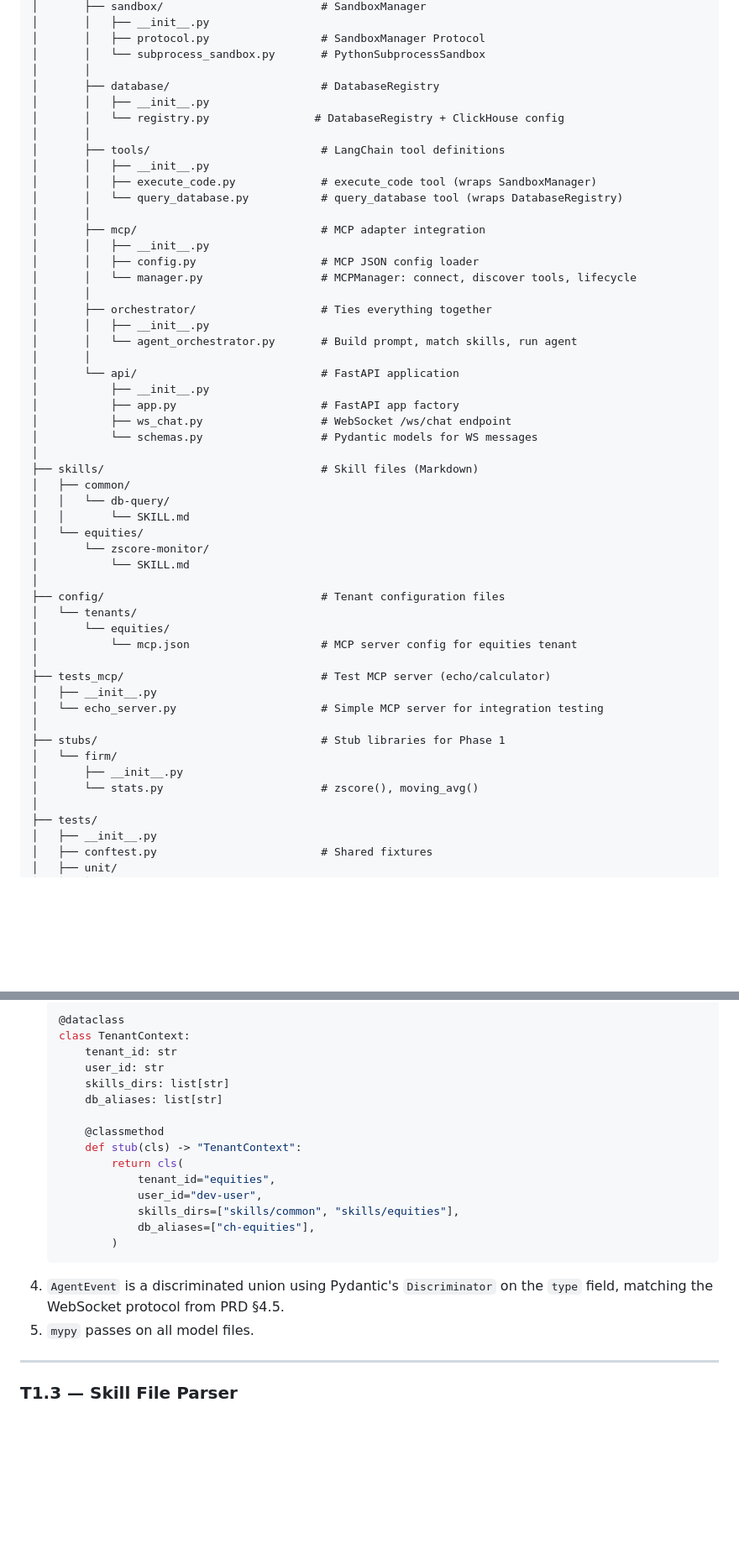
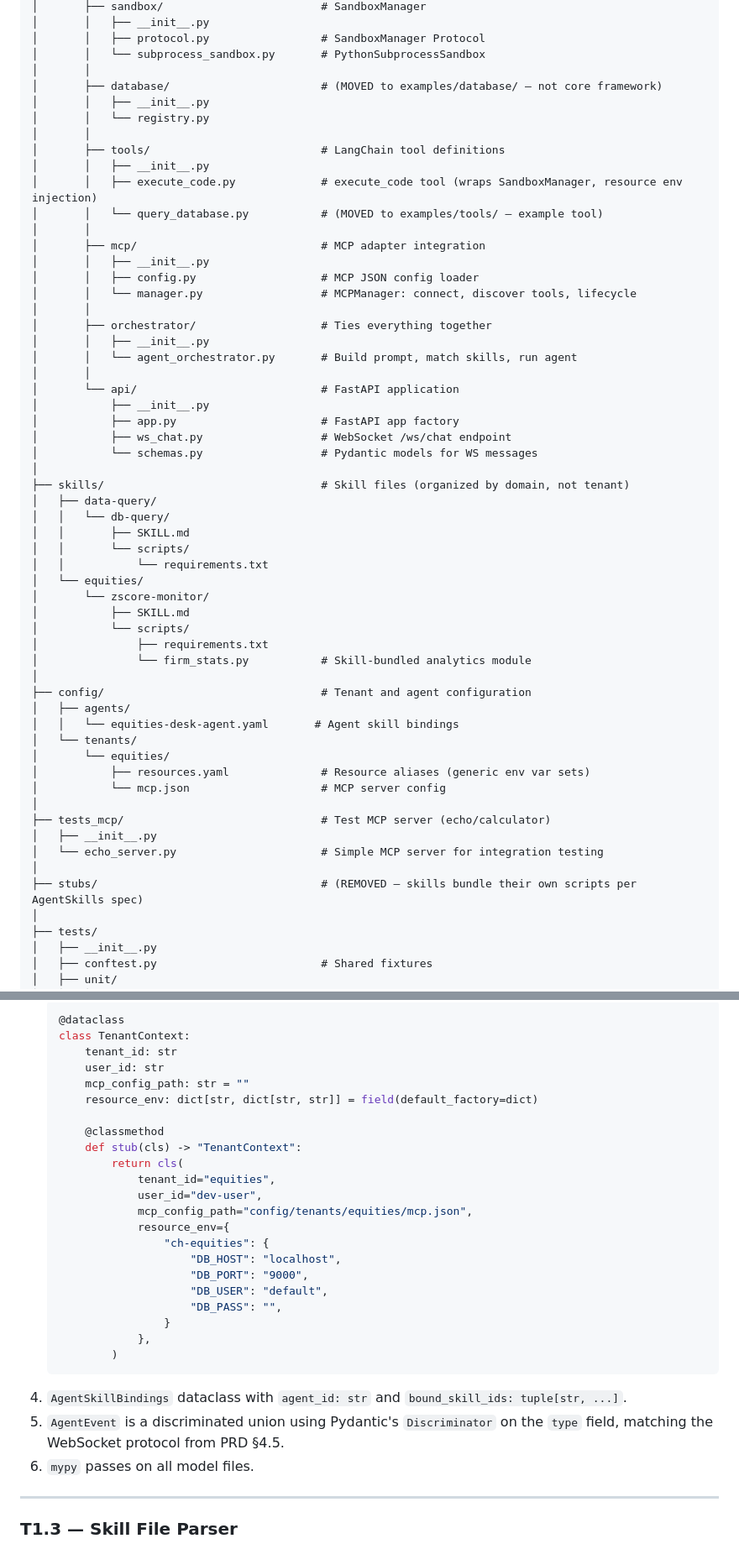
Before and after one commit to rocky-g10/deep-agent, a Markdown page: docs/IMPLEMENTATION_PLAN.md, 2 parts joined by grey strips. Shown at 84% size. Drawn GitHub-style; blank space fills up the shorter version.

````diff
--- a/docs/IMPLEMENTATION_PLAN.md
+++ b/docs/IMPLEMENTATION_PLAN.md
@@ -106,14 +111,14 @@ deep-agent/
 │       │   ├── protocol.py                 # SandboxManager Protocol
 │       │   └── subprocess_sandbox.py       # PythonSubprocessSandbox
 │       │
-│       ├── database/                       # DatabaseRegistry
+│       ├── database/                       # (MOVED to examples/database/ — not core framework)
 │       │   ├── __init__.py
-│       │   └── registry.py                # DatabaseRegistry + ClickHouse config
+│       │   └── registry.py
 │       │
 │       ├── tools/                          # LangChain tool definitions
 │       │   ├── __init__.py
-│       │   ├── execute_code.py             # execute_code tool (wraps SandboxManager)
-│       │   └── query_database.py           # query_database tool (wraps DatabaseRegistry)
+│       │   ├── execute_code.py             # execute_code tool (wraps SandboxManager, resource env injection)
+│       │   └── query_database.py           # (MOVED to examples/tools/ — example tool)
 │       │
 │       ├── mcp/                            # MCP adapter integration
 │       │   ├── __init__.py
@@ -130,27 +135,32 @@ deep-agent/
 │           ├── ws_chat.py                  # WebSocket /ws/chat endpoint
 │           └── schemas.py                  # Pydantic models for WS messages
 │
-├── skills/                                 # Skill files (Markdown)
-│   ├── common/
+├── skills/                                 # Skill files (organized by domain, not tenant)
+│   ├── data-query/
 │   │   └── db-query/
-│   │       └── SKILL.md
+│   │       ├── SKILL.md
+│   │       └── scripts/
+│   │           └── requirements.txt
 │   └── equities/
 │       └── zscore-monitor/
-│           └── SKILL.md
+│           ├── SKILL.md
+│           └── scripts/
+│               ├── requirements.txt
+│               └── firm_stats.py           # Skill-bundled analytics module
 │
-├── config/                                 # Tenant configuration files
+├── config/                                 # Tenant and agent configuration
+│   ├── agents/
+│   │   └── equities-desk-agent.yaml       # Agent skill bindings
 │   └── tenants/
 │       └── equities/
-│           └── mcp.json                    # MCP server config for equities tenant
+│           ├── resources.yaml              # Resource aliases (generic env var sets)
+│           └── mcp.json                    # MCP server config
 │
 ├── tests_mcp/                              # Test MCP server (echo/calculator)
 │   ├── __init__.py
 │   └── echo_server.py                      # Simple MCP server for integration testing
 │
-├── stubs/                                  # Stub libraries for Phase 1
-│   └── firm/
-│       ├── __init__.py
-│       └── stats.py                        # zscore(), moving_avg()
+├── stubs/                                  # (REMOVED — skills bundle their own scripts per AgentSkills spec)
 │
 ├── tests/
 │   ├── __init__.py
@@ -325,20 +330,28 @@ mypy>=1.10
    class TenantContext:
        tenant_id: str
        user_id: str
-       skills_dirs: list[str]
-       db_aliases: list[str]
+       mcp_config_path: str = ""
+       resource_env: dict[str, dict[str, str]] = field(default_factory=dict)
 
        @classmethod
        def stub(cls) -> "TenantContext":
            return cls(
                tenant_id="equities",
                user_id="dev-user",
-               skills_dirs=["skills/common", "skills/equities"],
-               db_aliases=["ch-equities"],
+               mcp_config_path="config/tenants/equities/mcp.json",
+               resource_env={
+                   "ch-equities": {
+                       "DB_HOST": "localhost",
+                       "DB_PORT": "9000",
+                       "DB_USER": "default",
+                       "DB_PASS": "",
+                   }
+               },
            )
    ```
-4. `AgentEvent` is a discriminated union using Pydantic's `Discriminator` on the `type` field, matching the WebSocket protocol from PRD §4.5.
-5. `mypy` passes on all model files.
+4. `AgentSkillBindings` dataclass with `agent_id: str` and `bound_skill_ids: tuple[str, ...]`.
+5. `AgentEvent` is a discriminated union using Pydantic's `Discriminator` on the `type` field, matching the WebSocket protocol from PRD §4.5.
+6. `mypy` passes on all model files.
 
 ---
 
````
Also changed, not shown: other parts of docs/IMPLEMENTATION_PLAN.md (+87 -82 lines), REFACTOR_SPEC.md (added, +53 -0 lines), docs/REFACTOR_PLAN.md (added, +426 -0 lines).
